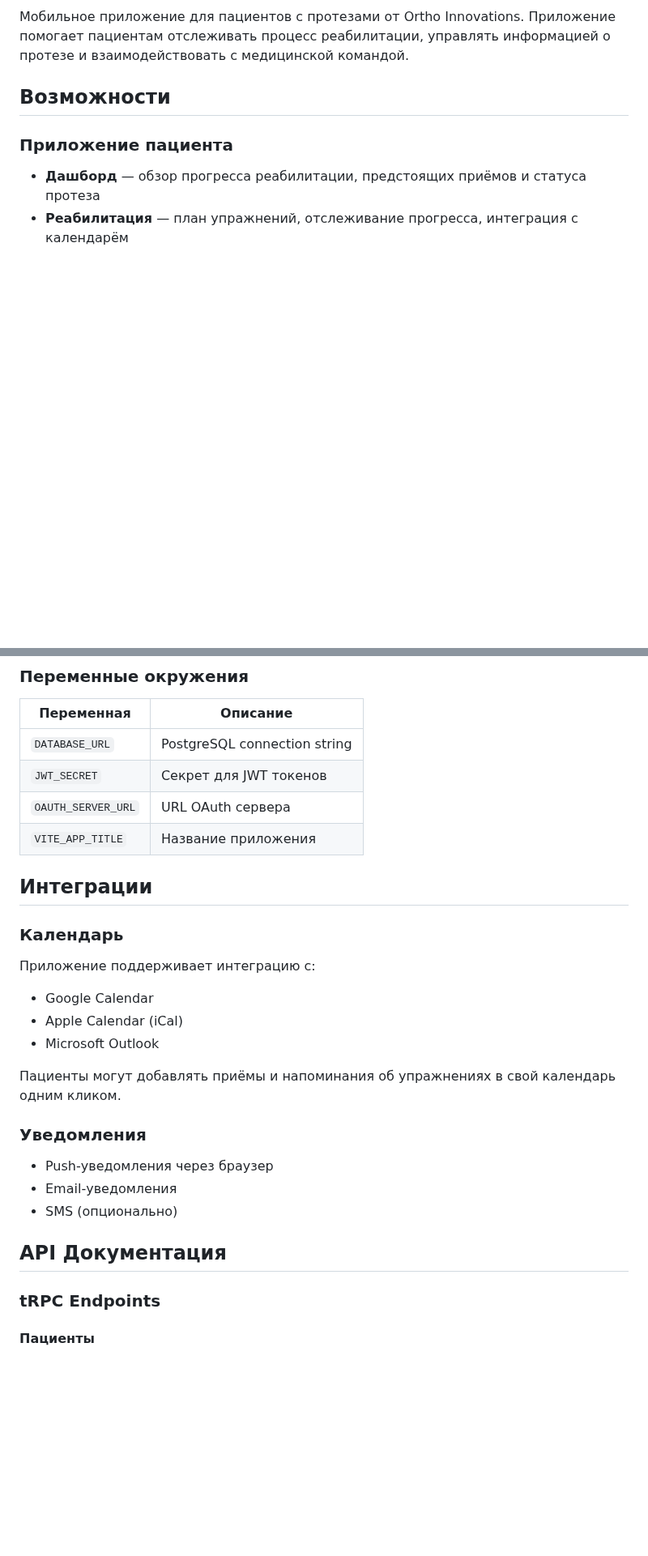
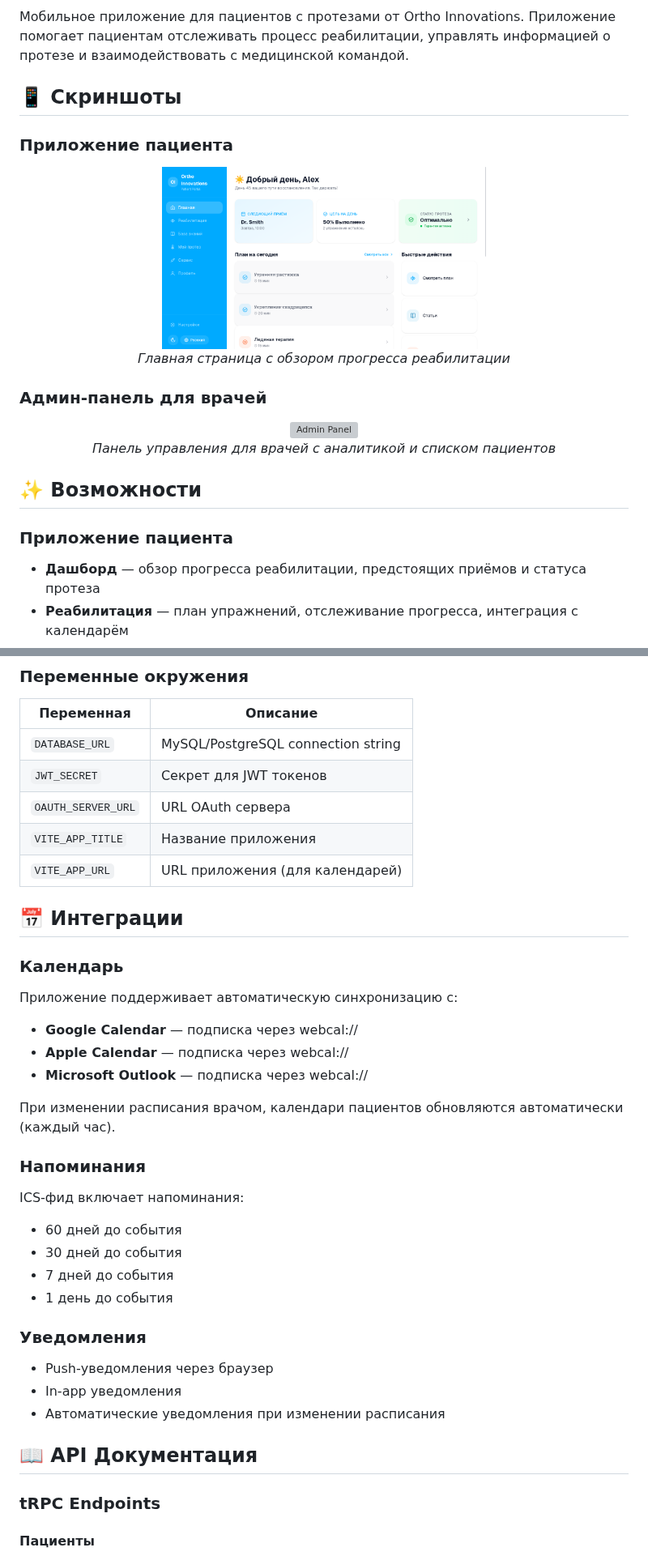
Before and after one commit to sileade/ortho-innovations, a Markdown page: README.md, 2 parts joined by grey strips. Shown at 81% size. Drawn GitHub-style; pictures changed too: docs/screenshots/dashboard.png (added); blank space fills up the shorter version; grey boxes are pictures that could not be loaded.

```diff
--- a/README.md
+++ b/README.md
@@ -2,7 +6,25 @@
 
 Мобильное приложение для пациентов с протезами от Ortho Innovations. Приложение помогает пациентам отслеживать процесс реабилитации, управлять информацией о протезе и взаимодействовать с медицинской командой.
 
-## Возможности
+## 📱 Скриншоты
+
+### Приложение пациента
+
+<p align="center">
+  <img src="docs/screenshots/dashboard.png" alt="Dashboard" width="400">
+  <br>
+  <em>Главная страница с обзором прогресса реабилитации</em>
+</p>
+
+### Админ-панель для врачей
+
+<p align="center">
+  <img src="docs/screenshots/admin-panel.webp" alt="Admin Panel" width="600">
+  <br>
+  <em>Панель управления для врачей с аналитикой и списком пациентов</em>
+</p>
+
+## ✨ Возможности
 
 ### Приложение пациента
 - **Дашборд** — обзор прогресса реабилитации, предстоящих приёмов и статуса протеза
@@ -84,27 +136,35 @@ pnpm dev
 
 | Переменная | Описание |
 |------------|----------|
-| `DATABASE_URL` | PostgreSQL connection string |
+| `DATABASE_URL` | MySQL/PostgreSQL connection string |
 | `JWT_SECRET` | Секрет для JWT токенов |
 | `OAUTH_SERVER_URL` | URL OAuth сервера |
 | `VITE_APP_TITLE` | Название приложения |
+| `VITE_APP_URL` | URL приложения (для календарей) |
 
-## Интеграции
+## 📅 Интеграции
 
 ### Календарь
-Приложение поддерживает интеграцию с:
-- Google Calendar
-- Apple Calendar (iCal)
-- Microsoft Outlook
+Приложение поддерживает автоматическую синхронизацию с:
+- **Google Calendar** — подписка через webcal://
+- **Apple Calendar** — подписка через webcal://
+- **Microsoft Outlook** — подписка через webcal://
 
-Пациенты могут добавлять приёмы и напоминания об упражнениях в свой календарь одним кликом.
+При изменении расписания врачом, календари пациентов обновляются автоматически (каждый час).
+
+### Напоминания
+ICS-фид включает напоминания:
+- 60 дней до события
+- 30 дней до события
+- 7 дней до события
+- 1 день до события
 
 ### Уведомления
 - Push-уведомления через браузер
-- Email-уведомления
-- SMS (опционально)
+- In-app уведомления
+- Автоматические уведомления при изменении расписания
 
-## API Документация
+## 📖 API Документация
 
 ### tRPC Endpoints
 
```
Also changed, not shown: other parts of README.md (+74 -30 lines), todo.md (+5 -5 lines), docs/screenshots/dashboard-alt.png (added), 2 other files.
